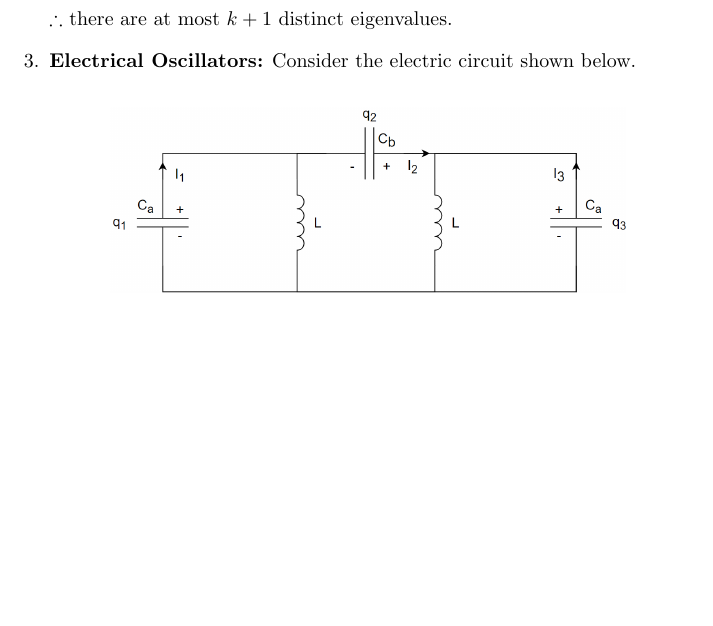
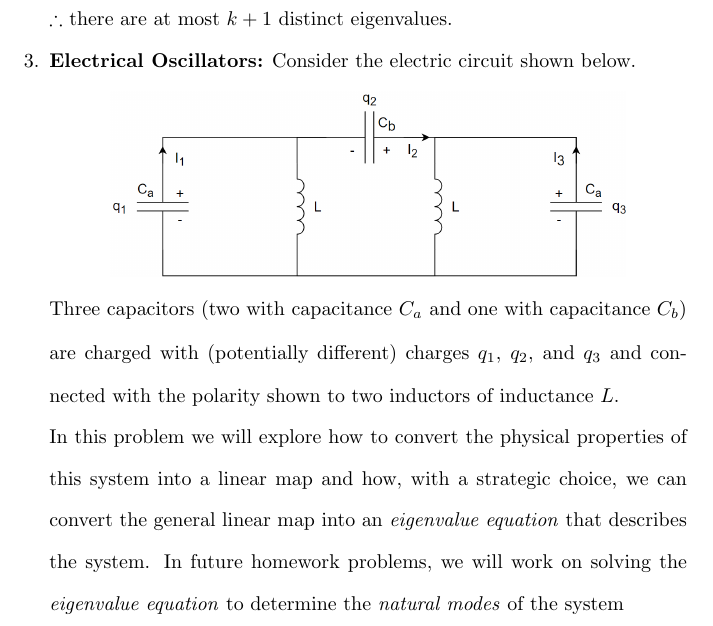
Before and after one commit to osowatzke/ECE501B_HW, a LaTeX problem sheet (4/Homework4_Sowatzke.tex): part of page 2 of 2, cut so that both start at the same text, the shorter picture padded with empty space. Compiled offline with pdfLaTeX.

Commit message:
Added start of problem 3 problem statement

```diff
--- a/4/Homework4_Sowatzke.tex
+++ b/4/Homework4_Sowatzke.tex
@@ -93,8 +93,13 @@
 
 		\item \textbf{Electrical Oscillators:} Consider the electric circuit shown below.
 
-			\begin{center}
+			{\centering
 				\includegraphics[width=0.75\textwidth]{Homework4_Circuit_Sowatzke.png}
-			\end{center}
+			\par}
+
+			Three capacitors (two with capacitance $C_a$ and one with capacitance $C_b$) are charged with (potentially different) charges $q_1$, $q_2$, and $q_3$ and connected with the polarity shown to two inductors of inductance $L$.
+
+			In this problem we will explore how to convert the physical properties of this system into a linear map and how, with a strategic choice, we can convert the general linear map into an \textit{eigenvalue equation} that describes the system. In future homework problems, we will work on solving the \textit{eigenvalue equation} to determine the \textit{natural modes} of the system
+
 	\end{enumerate}
 \end{document}
```
